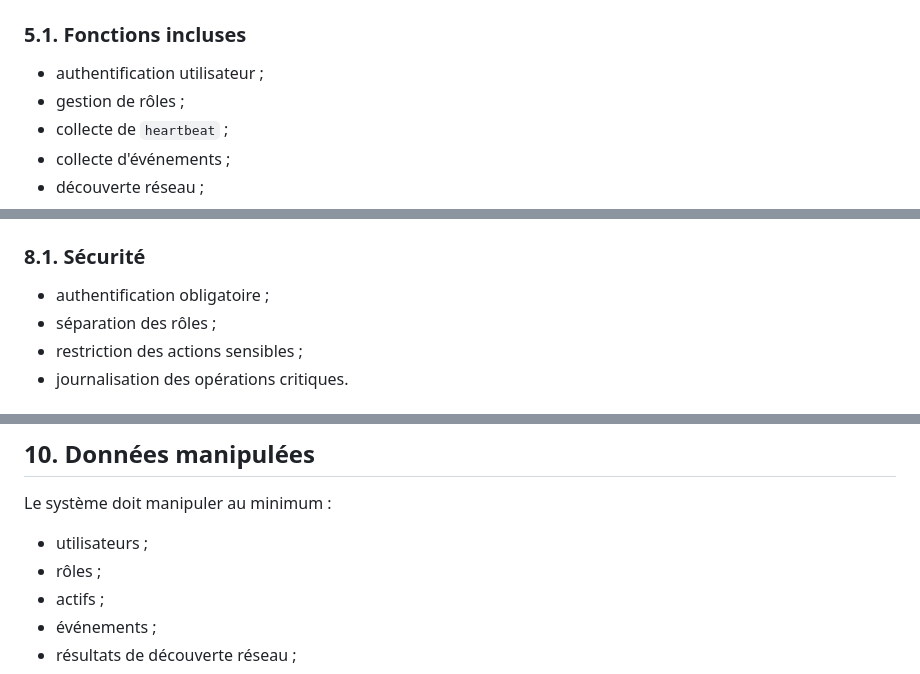
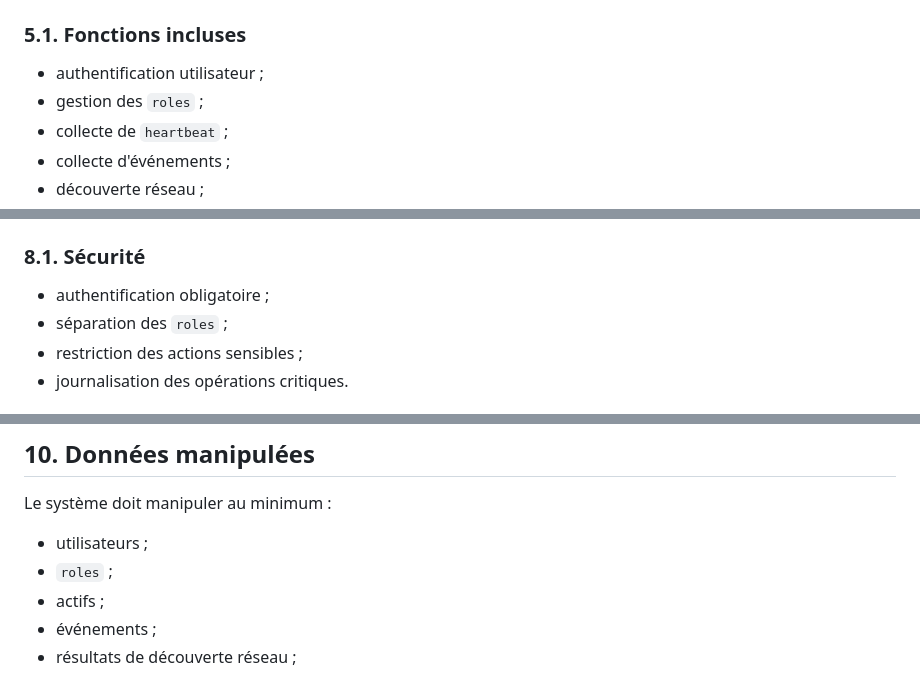
Before and after one commit to yugmerabtene/PROJET-M2-CYBER-2026, a Markdown page: documents/07_cahier_des_charges/rendu_principal.md, 3 parts joined by grey strips. Rendered like a GitHub page.

```diff
--- a/documents/07_cahier_des_charges/rendu_principal.md
+++ b/documents/07_cahier_des_charges/rendu_principal.md
@@ -49,7 +51,7 @@ Le produit doit permettre de :
 ### 5.1. Fonctions incluses
 
 - authentification utilisateur ;
-- gestion de rôles ;
+- gestion des `roles` ;
 - collecte de `heartbeat` ;
 - collecte d'événements ;
 - découverte réseau ;
@@ -186,7 +188,7 @@ Le système doit journaliser au minimum :
 ### 8.1. Sécurité
 
 - authentification obligatoire ;
-- séparation des rôles ;
+- séparation des `roles` ;
 - restriction des actions sensibles ;
 - journalisation des opérations critiques.
 
@@ -237,7 +239,7 @@ Le `serveur-soc` embarque pour le MVP :
 Le système doit manipuler au minimum :
 
 - utilisateurs ;
-- rôles ;
+- `roles` ;
 - actifs ;
 - événements ;
 - résultats de découverte réseau ;
```
Also changed, not shown: other parts of documents/07_cahier_des_charges/rendu_principal.md (+17 -13 lines), documents/05_feuille_de_cadrage/rendu_principal.md (+14 -16 lines).
